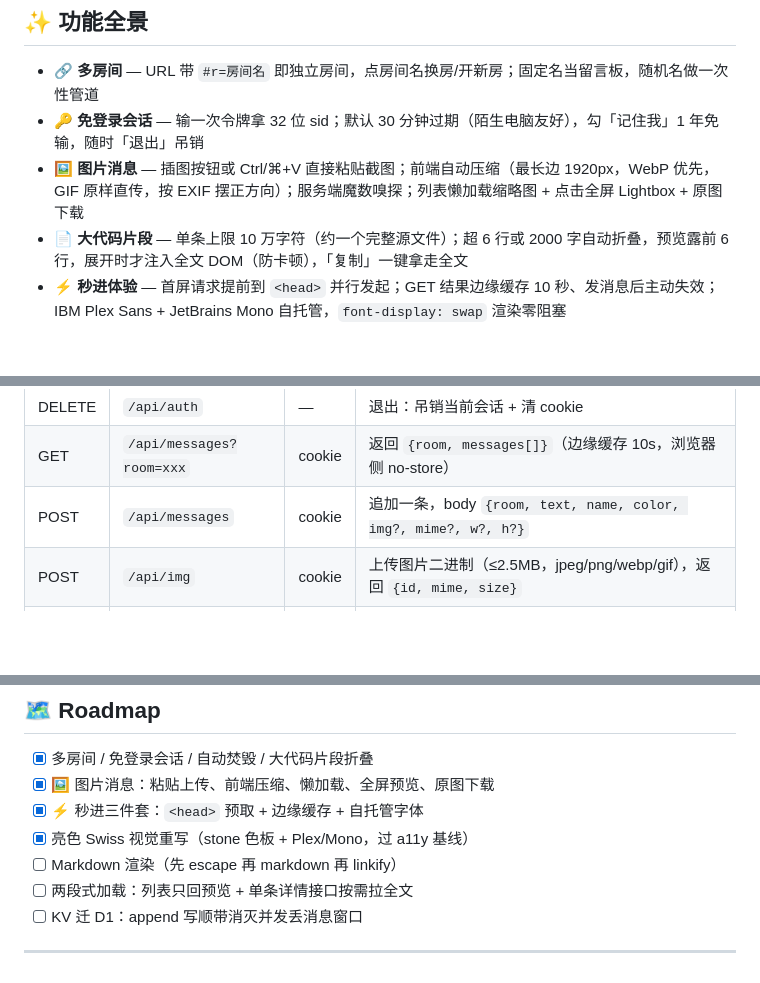
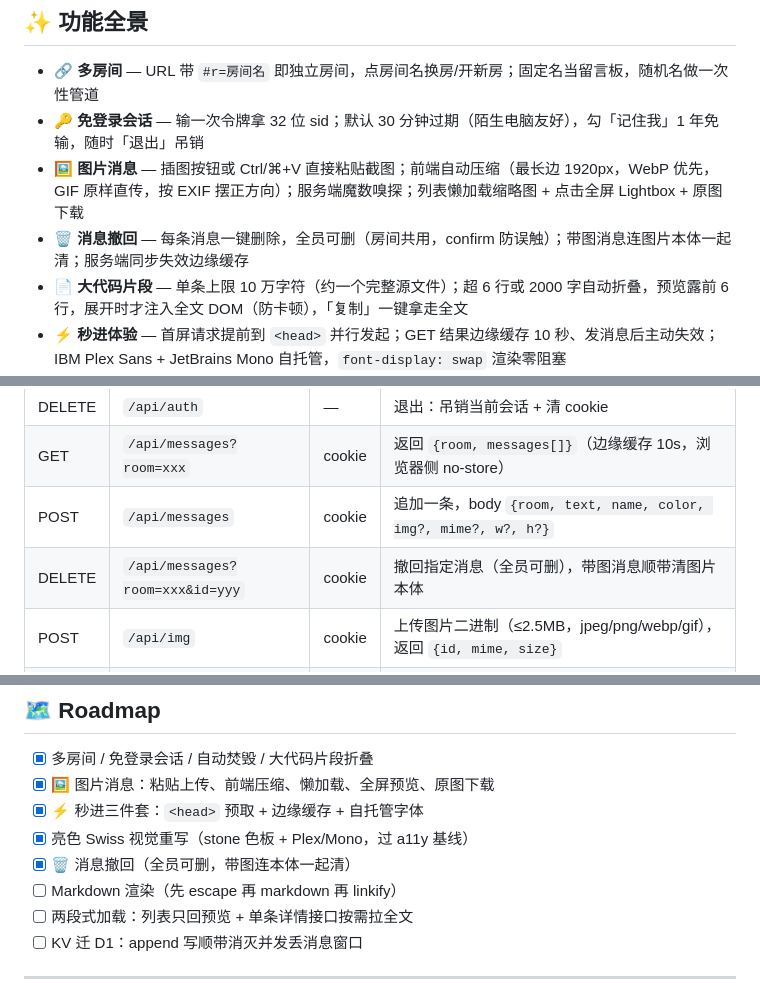
Before and after one commit to WeatherCore/note220, a Markdown page: README.md, 3 parts joined by grey strips. Drawn GitHub-style; blank space fills up the shorter version.

Commit message:
docs: 补充消息撤回功能说明

```diff
--- a/README.md
+++ b/README.md
@@ -65,6 +65,7 @@ flowchart TB
 - 🔗 **多房间** — URL 带 `#r=房间名` 即独立房间，点房间名换房/开新房；固定名当留言板，随机名做一次性管道
 - 🔑 **免登录会话** — 输一次令牌拿 32 位 sid；默认 30 分钟过期（陌生电脑友好），勾「记住我」1 年免输，随时「退出」吊销
 - 🖼 **图片消息** — 插图按钮或 Ctrl/⌘+V 直接粘贴截图；前端自动压缩（最长边 1920px，WebP 优先，GIF 原样直传，按 EXIF 摆正方向）；服务端魔数嗅探；列表懒加载缩略图 + 点击全屏 Lightbox + 原图下载
+- 🗑 **消息撤回** — 每条消息一键删除，全员可删（房间共用，confirm 防误触）；带图消息连图片本体一起清；服务端同步失效边缘缓存
 - 📄 **大代码片段** — 单条上限 10 万字符（约一个完整源文件）；超 6 行或 2000 字自动折叠，预览露前 6 行，展开时才注入全文 DOM（防卡顿），「复制」一键拿走全文
 - ⚡ **秒进体验** — 首屏请求提前到 `<head>` 并行发起；GET 结果边缘缓存 10 秒、发消息后主动失效；IBM Plex Sans + JetBrains Mono 自托管，`font-display: swap` 渲染零阻塞
 - 🔥 **自动焚毁** — 房间 3 天没人发言整间清空（活跃房间每次发言续期），敏感内容不永久留底
@@ -177,6 +178,7 @@ sequenceDiagram
 | DELETE | `/api/auth` | — | 退出：吊销当前会话 + 清 cookie |
 | GET | `/api/messages?room=xxx` | cookie | 返回 `{room, messages[]}`（边缘缓存 10s，浏览器侧 no-store） |
 | POST | `/api/messages` | cookie | 追加一条，body `{room, text, name, color, img?, mime?, w?, h?}` |
+| DELETE | `/api/messages?room=xxx&id=yyy` | cookie | 撤回指定消息（全员可删），带图消息顺带清图片本体 |
 | POST | `/api/img` | cookie | 上传图片二进制（≤2.5MB，jpeg/png/webp/gif），返回 `{id, mime, size}` |
 | GET | `/api/img?id=xxx[&dl=1]` | cookie | 取图；`dl=1` 带 attachment 头触发下载；1 年 immutable 缓存 |
 
@@ -333,6 +335,7 @@ npx wrangler pages secret put ROOM_TOKEN --project-name note220
 - [x] 🖼 图片消息：粘贴上传、前端压缩、懒加载、全屏预览、原图下载
 - [x] ⚡ 秒进三件套：`<head>` 预取 + 边缘缓存 + 自托管字体
 - [x] 亮色 Swiss 视觉重写（stone 色板 + Plex/Mono，过 a11y 基线）
+- [x] 🗑 消息撤回（全员可删，带图连本体一起清）
 - [ ] Markdown 渲染（先 escape 再 markdown 再 linkify）
 - [ ] 两段式加载：列表只回预览 + 单条详情接口按需拉全文
 - [ ] KV 迁 D1：append 写顺带消灭并发丢消息窗口
```
